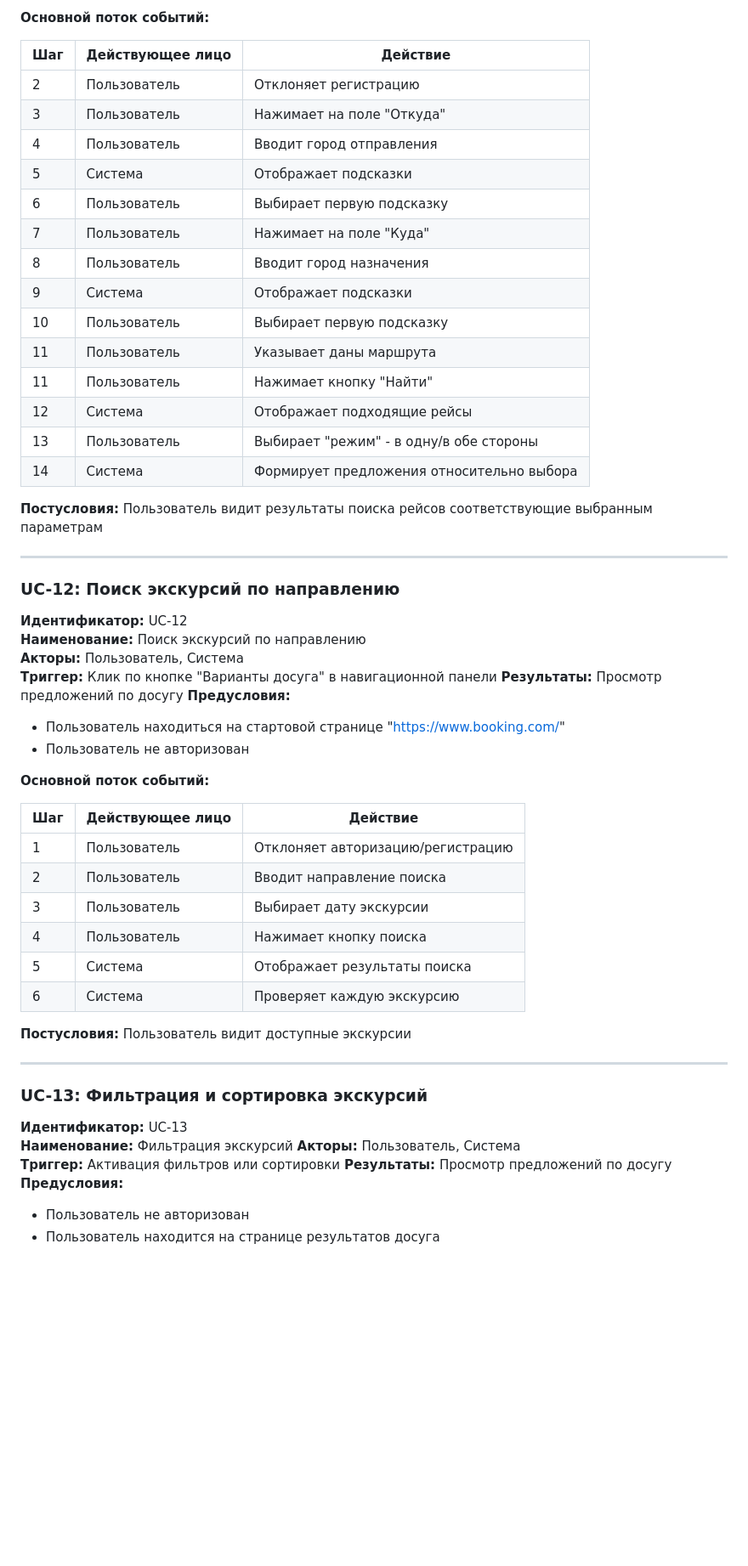
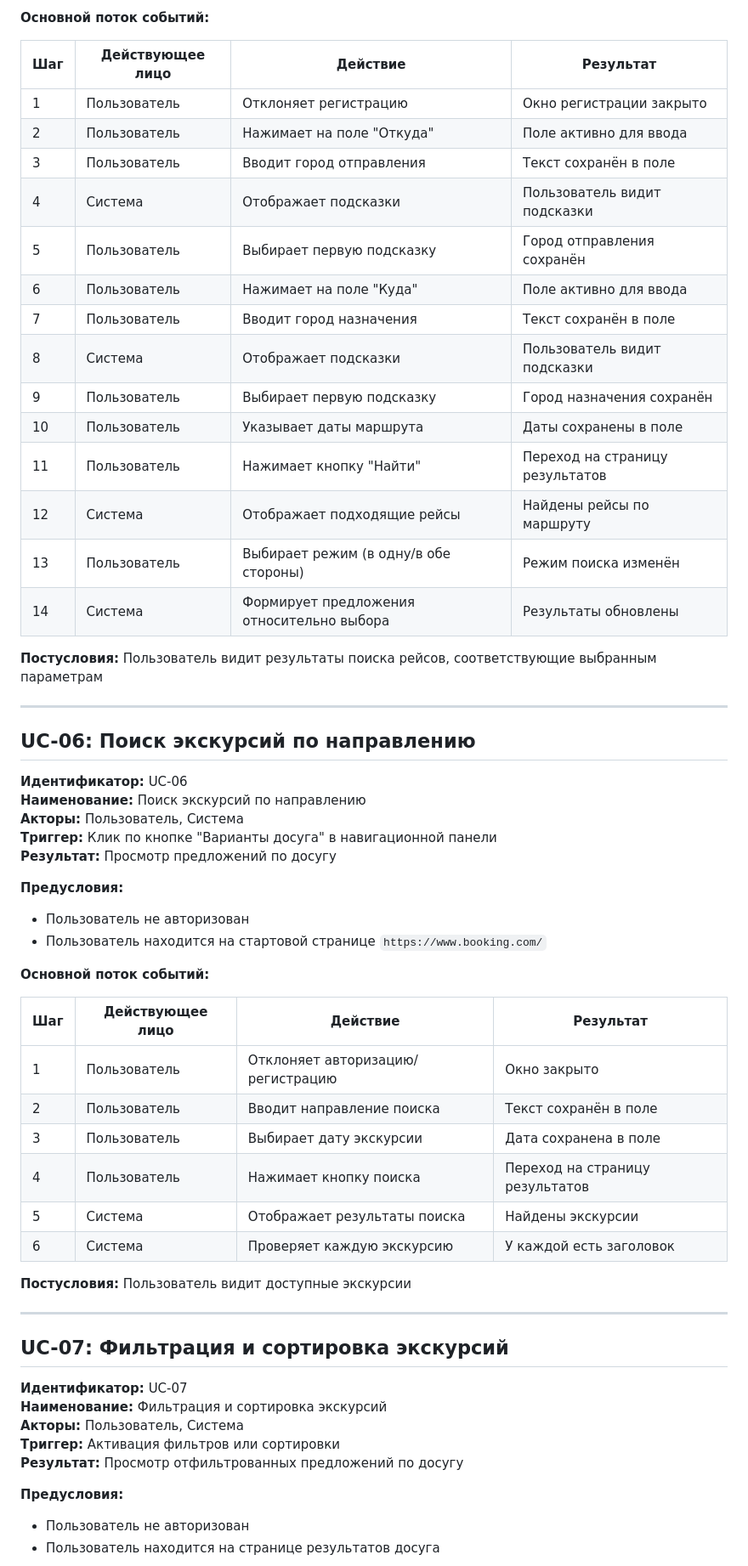
Before and after one commit to GrozniyMax/tpo, a Markdown page: report/прецеденты-использования.md, the part around one of its changes. Shown at 85% size. Drawn GitHub-style; blank space fills up the shorter version.

```diff
--- a/report/прецеденты-использования.md
+++ b/report/прецеденты-использования.md
@@ -98,61 +127,63 @@
 
 **Основной поток событий:**
 
-| Шаг | Действующее лицо | Действие                                  |
-|-----|------------------|-------------------------------------------|
-| 2   | Пользователь     | Отклоняет регистрацию                     |
-| 3   | Пользователь     | Нажимает на поле "Откуда"                 |
-| 4   | Пользователь     | Вводит город отправления                  |
-| 5   | Система          | Отображает подсказки                      |
-| 6   | Пользователь     | Выбирает первую подсказку                 |
-| 7   | Пользователь     | Нажимает на поле "Куда"                   |
-| 8   | Пользователь     | Вводит город назначения                   |
-| 9   | Система          | Отображает подсказки                      |
-| 10  | Пользователь     | Выбирает первую подсказку                 |
-| 11  | Пользователь     | Указывает даны маршрута                   |
-| 11  | Пользователь     | Нажимает кнопку "Найти"                   |
-| 12  | Система          | Отображает подходящие рейсы               |
-| 13  | Пользователь     | Выбирает "режим" - в одну/в обе стороны   |
-| 14  | Система          | Формирует предложения относительно выбора |
+| Шаг | Действующее лицо | Действие                                  | Результат                       |
+|-----|------------------|-------------------------------------------|---------------------------------|
+| 1   | Пользователь     | Отклоняет регистрацию                     | Окно регистрации закрыто        |
+| 2   | Пользователь     | Нажимает на поле "Откуда"                 | Поле активно для ввода          |
+| 3   | Пользователь     | Вводит город отправления                  | Текст сохранён в поле           |
+| 4   | Система          | Отображает подсказки                      | Пользователь видит подсказки    |
+| 5   | Пользователь     | Выбирает первую подсказку                 | Город отправления сохранён      |
+| 6   | Пользователь     | Нажимает на поле "Куда"                   | Поле активно для ввода          |
+| 7   | Пользователь     | Вводит город назначения                   | Текст сохранён в поле           |
+| 8   | Система          | Отображает подсказки                      | Пользователь видит подсказки    |
+| 9   | Пользователь     | Выбирает первую подсказку                 | Город назначения сохранён       |
+| 10  | Пользователь     | Указывает даты маршрута                   | Даты сохранены в поле           |
+| 11  | Пользователь     | Нажимает кнопку "Найти"                   | Переход на страницу результатов |
+| 12  | Система          | Отображает подходящие рейсы               | Найдены рейсы по маршруту       |
+| 13  | Пользователь     | Выбирает режим (в одну/в обе стороны)     | Режим поиска изменён            |
+| 14  | Система          | Формирует предложения относительно выбора | Результаты обновлены            |
 
-**Постусловия:** Пользователь видит результаты поиска рейсов соответствующие выбранным параметрам
+**Постусловия:** Пользователь видит результаты поиска рейсов, соответствующие выбранным параметрам
 
 ---
 
-### UC-12: Поиск экскурсий по направлению
+## UC-06: Поиск экскурсий по направлению
 
-**Идентификатор:** UC-12
+**Идентификатор:** UC-06
 **Наименование:** Поиск экскурсий по направлению
 **Акторы:** Пользователь, Система
 **Триггер:** Клик по кнопке "Варианты досуга" в навигационной панели
-**Результаты:** Просмотр предложений по досугу
+**Результат:** Просмотр предложений по досугу
+
 **Предусловия:**
 
-- Пользователь находиться на стартовой странице "https://www.booking.com/"
 - Пользователь не авторизован
+- Пользователь находится на стартовой странице `https://www.booking.com/`
 
 **Основной поток событий:**
 
-| Шаг | Действующее лицо | Действие                          |
-|-----|------------------|-----------------------------------|
-| 1   | Пользователь     | Отклоняет авторизацию/регистрацию |
-| 2   | Пользователь     | Вводит направление поиска         |
-| 3   | Пользователь     | Выбирает дату экскурсии           |
-| 4   | Пользователь     | Нажимает кнопку поиска            |
-| 5   | Система          | Отображает результаты поиска      |
-| 6   | Система          | Проверяет каждую экскурсию        |
+| Шаг | Действующее лицо | Действие                          | Результат                       |
+|-----|------------------|-----------------------------------|---------------------------------|
+| 1   | Пользователь     | Отклоняет авторизацию/регистрацию | Окно закрыто                    |
+| 2   | Пользователь     | Вводит направление поиска         | Текст сохранён в поле           |
+| 3   | Пользователь     | Выбирает дату экскурсии           | Дата сохранена в поле           |
+| 4   | Пользователь     | Нажимает кнопку поиска            | Переход на страницу результатов |
+| 5   | Система          | Отображает результаты поиска      | Найдены экскурсии               |
+| 6   | Система          | Проверяет каждую экскурсию        | У каждой есть заголовок         |
 
 **Постусловия:** Пользователь видит доступные экскурсии
 
 ---
 
-### UC-13: Фильтрация и сортировка экскурсий
+## UC-07: Фильтрация и сортировка экскурсий
 
-**Идентификатор:** UC-13
-**Наименование:** Фильтрация экскурсий
+**Идентификатор:** UC-07
+**Наименование:** Фильтрация и сортировка экскурсий
 **Акторы:** Пользователь, Система
 **Триггер:** Активация фильтров или сортировки
-**Результаты:** Просмотр предложений по досугу
+**Результат:** Просмотр отфильтрованных предложений по досугу
+
 **Предусловия:**
 
 - Пользователь не авторизован
```
Also changed, not shown: other parts of report/прецеденты-использования.md (+78 -48 lines).
